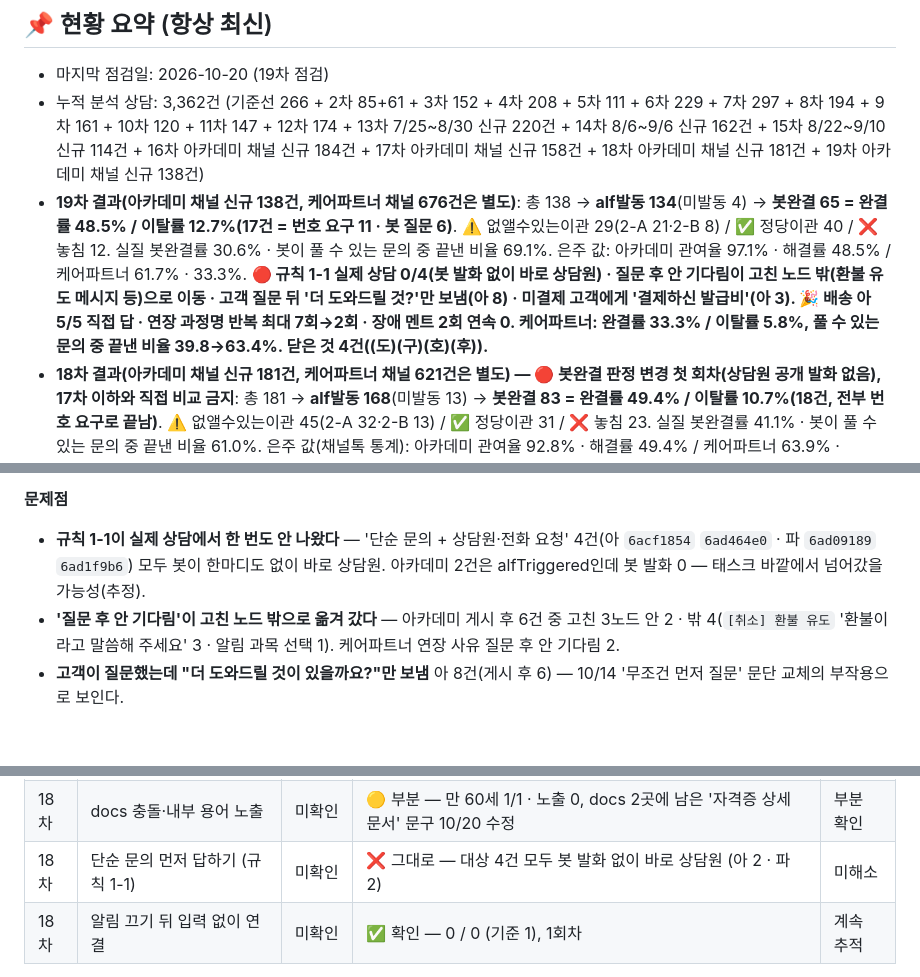
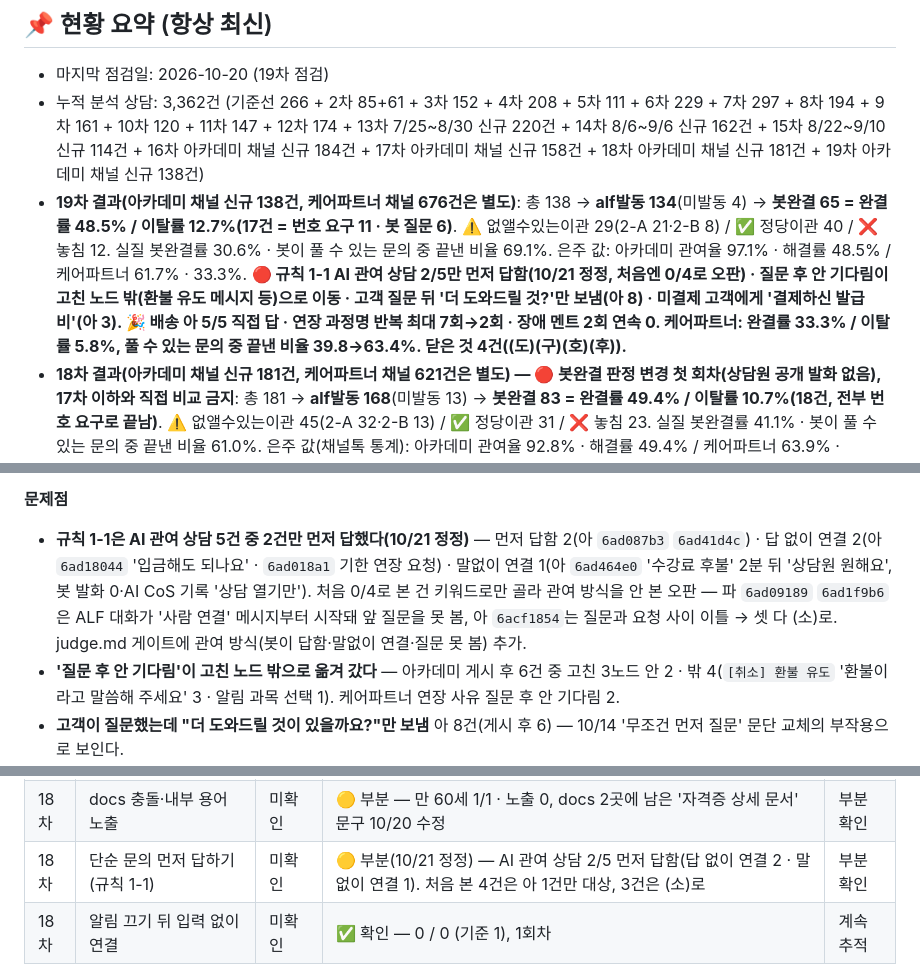
Before and after one commit to Eunjua/CS, a Markdown page: cs-triage/ALF_개선로그/최신_17~19차.md, 3 parts joined by grey strips. GitHub-like rendering; blank space fills up the shorter version.

```diff
--- a/cs-triage/ALF_개선로그/최신_17~19차.md
+++ b/cs-triage/ALF_개선로그/최신_17~19차.md
@@ -10,7 +10,7 @@
 
 - 마지막 점검일: 2026-10-20 (19차 점검)
 - 누적 분석 상담: 3,362건 (기준선 266 + 2차 85+61 + 3차 152 + 4차 208 + 5차 111 + 6차 229 + 7차 297 + 8차 194 + 9차 161 + 10차 120 + 11차 147 + 12차 174 + 13차 7/25~8/30 신규 220건 + 14차 8/6~9/6 신규 162건 + 15차 8/22~9/10 신규 114건 + 16차 아카데미 채널 신규 184건 + 17차 아카데미 채널 신규 158건 + 18차 아카데미 채널 신규 181건 + 19차 아카데미 채널 신규 138건)
-- **19차 결과(아카데미 채널 신규 138건, 케어파트너 채널 676건은 별도)**: 총 138 → **alf발동 134**(미발동 4) → **봇완결 65 = 완결률 48.5% / 이탈률 12.7%(17건 = 번호 요구 11 · 봇 질문 6)**. ⚠️ 없앨수있는이관 29(2-A 21·2-B 8) / ✅ 정당이관 40 / ❌ 놓침 12. 실질 봇완결률 30.6% · 봇이 풀 수 있는 문의 중 끝낸 비율 69.1%. 은주 값: 아카데미 관여율 97.1% · 해결률 48.5% / 케어파트너 61.7% · 33.3%. **🔴 규칙 1-1 실제 상담 0/4(봇 발화 없이 바로 상담원) · 질문 후 안 기다림이 고친 노드 밖(환불 유도 메시지 등)으로 이동 · 고객 질문 뒤 '더 도와드릴 것?'만 보냄(아 8) · 미결제 고객에게 '결제하신 발급비'(아 3). 🎉 배송 아 5/5 직접 답 · 연장 과정명 반복 최대 7회→2회 · 장애 멘트 2회 연속 0. 케어파트너: 완결률 33.3% / 이탈률 5.8%, 풀 수 있는 문의 중 끝낸 비율 39.8→63.4%. 닫은 것 4건((도)(구)(호)(후)).**
+- **19차 결과(아카데미 채널 신규 138건, 케어파트너 채널 676건은 별도)**: 총 138 → **alf발동 134**(미발동 4) → **봇완결 65 = 완결률 48.5% / 이탈률 12.7%(17건 = 번호 요구 11 · 봇 질문 6)**. ⚠️ 없앨수있는이관 29(2-A 21·2-B 8) / ✅ 정당이관 40 / ❌ 놓침 12. 실질 봇완결률 30.6% · 봇이 풀 수 있는 문의 중 끝낸 비율 69.1%. 은주 값: 아카데미 관여율 97.1% · 해결률 48.5% / 케어파트너 61.7% · 33.3%. **🔴 규칙 1-1 AI 관여 상담 2/5만 먼저 답함(10/21 정정, 처음엔 0/4로 오판) · 질문 후 안 기다림이 고친 노드 밖(환불 유도 메시지 등)으로 이동 · 고객 질문 뒤 '더 도와드릴 것?'만 보냄(아 8) · 미결제 고객에게 '결제하신 발급비'(아 3). 🎉 배송 아 5/5 직접 답 · 연장 과정명 반복 최대 7회→2회 · 장애 멘트 2회 연속 0. 케어파트너: 완결률 33.3% / 이탈률 5.8%, 풀 수 있는 문의 중 끝낸 비율 39.8→63.4%. 닫은 것 4건((도)(구)(호)(후)).**
 - **18차 결과(아카데미 채널 신규 181건, 케어파트너 채널 621건은 별도) — 🔴 봇완결 판정 변경 첫 회차(상담원 공개 발화 없음), 17차 이하와 직접 비교 금지**: 총 181 → **alf발동 168**(미발동 13) → **봇완결 83 = 완결률 49.4% / 이탈률 10.7%(18건, 전부 번호 요구로 끝남)**. ⚠️ 없앨수있는이관 45(2-A 32·2-B 13) / ✅ 정당이관 31 / ❌ 놓침 23. 실질 봇완결률 41.1% · 봇이 풀 수 있는 문의 중 끝낸 비율 61.0%. 은주 값(채널톡 통계): 아카데미 관여율 92.8% · 해결률 49.4% / 케어파트너 63.9% · 20.9%. **🔴 장애 멘트 두 채널 33건(아 9 · 파 24)이 10/5~10/7에 몰렸다가 10/7 저녁 채널톡 자체 개선 후 0건 · 봇이 답한 직후 고객 입력 없이 상담원 연결(아 6) · 발급비 고정 멘트가 같이 물은 질문을 덮음(18건 중 9건만 맞음) · 일반 질문에 번호 2~3번 조름(아 7) · 결제기한 연장 과정명 반복 되묻기(파 9) · 배송 조회 없이 연결(파 7). 케어파트너: 완결률 24.2% / 이탈률 4.3%, '범위 밖' 거절 3→0. 미확인 5건 전부 결론. 닫은 것 2건((고) 할인 단정 · (더) 나이 갈래, 현금영수증은 새 행으로 분리).**
 - **17차 결과(아카데미 채널 신규 158건, 케어파트너 채널 140건은 별도)**: 총 158 → **alf발동 148**(미발동 10) → **봇완결(미배정) 91 = 완결률 61.5% / 이탈률 14.9%(22건 = 번호 13 · 리셋 2 · 질문 7)**. ⚠️ 없앨수있는이관 34(2-A 22·2-B 12) / ✅ 정당이관 23 / ❌ 놓침 39(질문 무시까지 넣어 16차보다 판정 폭이 넓다 — 직접 비교 금지). 실질 봇완결률 43.9%. **완결률 상승은 이탈 증가분이다. 🔴 ALF는 워크플로우 '상담원 연결' 버튼 뒤 메시지에만 답하고 그 위 문의는 안 본다(주제가 다른 약 10건 중 먼저 남긴 문의에 답한 건 거의 없음) · 비용·결제·재생 문의가 연장 흐름으로 빠진다(의도 라우터가 '카드 결제 가능 여부'를 payment_extend로 분류) · 9/22 알림 끄기 개편은 입구는 열렸으나 실제로 끈 건 0/7('둘다' 미인식 · '모두 꺼드릴게요' 직후 연결). 케어파트너 채널: 완결률 32.1% / 이탈률 5.0%, '범위 밖' 거절 6→3. 닫은 것 3건((허) 환불 고정 멘트 · (노) 발급 신청됨 해석 · (어) 은주 결정으로 종결).**
 - **16차 결과(아카데미 채널 신규 184건, 케어파트너 채널은 별도)**: 총 184 → **alf발동 167**(미발동 17) → **봇완결(미배정) 98 = 완결률 58.7% / 이탈률 9.6%(16건)**. ⚠️ 없앨수있는이관 35(2-A 20·2-B 15) / ✅ 정당이관 34 / ❌ 놓침 17(전건 대화 판정 — 새 기준선). 실질 봇완결률 50.9%. **🔴 첫 메시지 무응답 28%(8월부터 매 회차 28~35%, 처음 측정) · 알림 거부 표현이 태스크에 안 걸림(0/4) · docs와 반대인 사실 오답 3건 · 두 번째 자격증 할인 7건. 🎉 환불 고정 멘트 0건. 케어파트너 채널에 9/15부터 ALF(73건, 봇완결 2). 닫은 것 1건((커) 문장 끊김).**
@@ -213,7 +213,7 @@
 - '네' 뒤 종료 멘트 · '연결해 드릴까요?' · 시험 일반 질문 '조회 정보에 없다' 모두 0 — 각 2회 연속.
 
 **문제점**
-- **규칙 1-1이 실제 상담에서 한 번도 안 나왔다** — '단순 문의 + 상담원·전화 요청' 4건(아 `6acf1854` `6ad464e0` · 파 `6ad09189` `6ad1f9b6`) 모두 봇이 한마디도 없이 바로 상담원. 아카데미 2건은 alfTriggered인데 봇 발화 0 — 태스크 바깥에서 넘어갔을 가능성(추정).
+- **규칙 1-1은 AI 관여 상담 5건 중 2건만 먼저 답했다(10/21 정정)** — 먼저 답함 2(아 `6ad087b3` `6ad41d4c`) · 답 없이 연결 2(아 `6ad18044` '입금해도 되나요' · `6ad018a1` 기한 연장 요청) · 말없이 연결 1(아 `6ad464e0` '수강료 후불' 2분 뒤 '상담원 원해요', 봇 발화 0·AI CoS 기록 '상담 열기만'). 처음 0/4로 본 건 키워드로만 골라 관여 방식을 안 본 오판 — 파 `6ad09189` `6ad1f9b6`은 ALF 대화가 '사람 연결' 메시지부터 시작돼 앞 질문을 못 봄, 아 `6acf1854`는 질문과 요청 사이 이틀 → 셋 다 (소)로. judge.md 게이트에 관여 방식(봇이 답함·말없이 연결·질문 못 봄) 추가.
 - **'질문 후 안 기다림'이 고친 노드 밖으로 옮겨 갔다** — 아카데미 게시 후 6건 중 고친 3노드 안 2 · 밖 4(`[취소] 환불 유도` '환불이라고 말씀해 주세요' 3 · 알림 과목 선택 1). 케어파트너 연장 사유 질문 후 안 기다림 2.
 - **고객이 질문했는데 "더 도와드릴 것이 있을까요?"만 보냄** 아 8건(게시 후 6) — 10/14 '무조건 먼저 질문' 문단 교체의 부작용으로 보인다.
 - **같은 답 2번 이상** 아 약 13 · 파 약 25(추정). 파에서 결제수단 고정 멘트 반복 6건.
@@ -252,7 +252,7 @@
 | 18차 | 연장 과정명 반복 | 미확인 | ✅ 확인 — 파 9건·최대 7회 → 게시 후 2건·최대 2회 (1회차) | 계속 추적 |
 | 18차 | 발급비 고정 멘트가 질문 덮기 | 미확인 | 🟡 부분 — 게시 후 아 2/3 · 파 1.5/2 맞음 · 수강료 연장 오진입 0 · 감면 '제도 없음' 1/1 | 계속 추적 |
 | 18차 | docs 충돌·내부 용어 노출 | 미확인 | 🟡 부분 — 만 60세 1/1 · 노출 0, docs 2곳에 남은 '자격증 상세 문서' 문구 10/20 수정 | 부분 확인 |
-| 18차 | 단순 문의 먼저 답하기 (규칙 1-1) | 미확인 | ❌ 그대로 — 대상 4건 모두 봇 발화 없이 바로 상담원 (아 2 · 파 2) | 미해소 |
+| 18차 | 단순 문의 먼저 답하기 (규칙 1-1) | 미확인 | 🟡 부분(10/21 정정) — AI 관여 상담 2/5 먼저 답함(답 없이 연결 2 · 말없이 연결 1). 처음 본 4건은 아 1건만 대상, 3건은 (소)로 | 부분 확인 |
 | 18차 | 알림 끄기 뒤 입력 없이 연결 | 미확인 | ✅ 확인 — 0 / 0 (기준 1), 1회차 | 계속 추적 |
 
 - 28행 전부 판정. `완료/해소` 4행 — (도)(구)(호)(후), 모두 2회 연속 재발 없음. 18차 `미확인` 8행 전부 이번에 결론.
```
Also changed, not shown: other parts of cs-triage/ALF_개선로그/최신_17~19차.md (+10 -4 lines), 1 other file.
